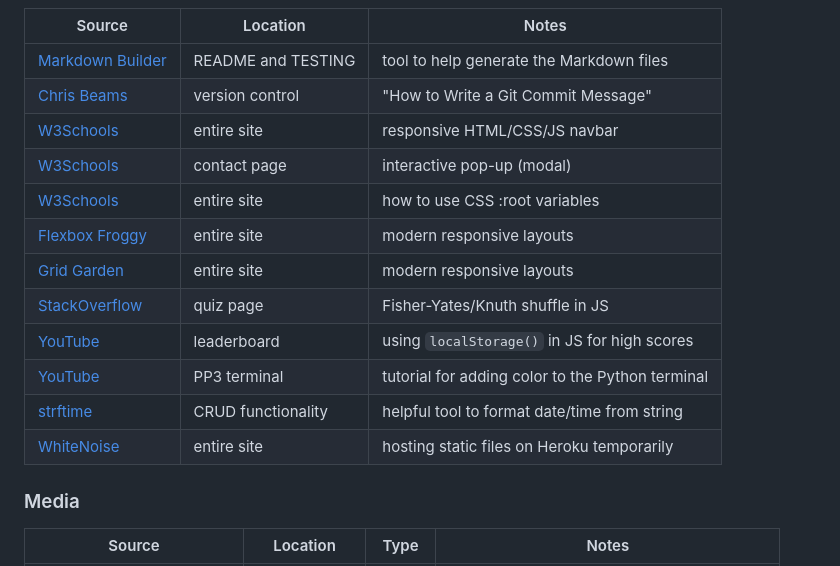
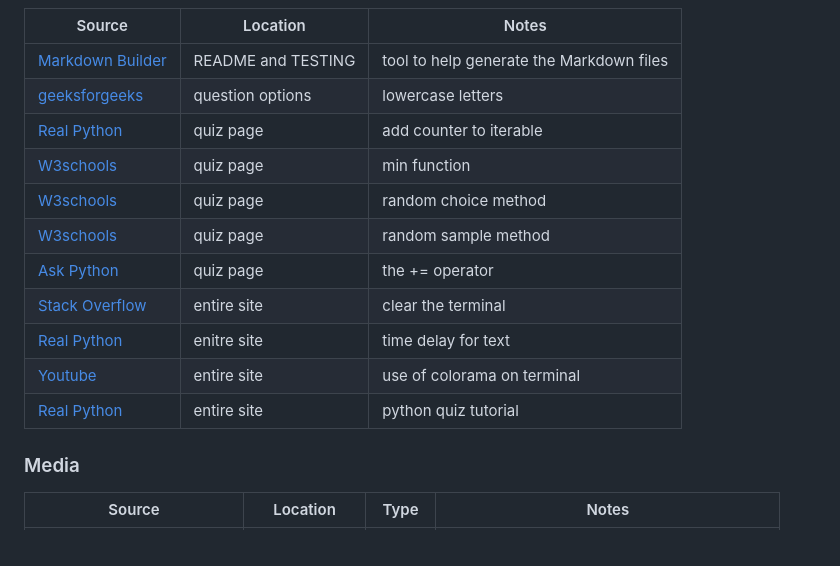
Before and after one commit to JamesH003/brain-box, a Markdown page: README.md, the part around the change. Rendered like a GitHub page.

Commit message:
Add content to the credits section of README

```diff
--- a/README.md
+++ b/README.md
@@ -266,17 +266,16 @@ Ideally, you should provide an actual link to every resource used, not just a ge
 | Source | Location | Notes |
 | --- | --- | --- |
 | [Markdown Builder](https://traveltimn.github.io/markdown-builder) | README and TESTING | tool to help generate the Markdown files |
-| [Chris Beams](https://chris.beams.io/posts/git-commit) | version control | "How to Write a Git Commit Message" |
-| [W3Schools](https://www.w3schools.com/howto/howto_js_topnav_responsive.asp) | entire site | responsive HTML/CSS/JS navbar |
-| [W3Schools](https://www.w3schools.com/howto/howto_css_modals.asp) | contact page | interactive pop-up (modal) |
-| [W3Schools](https://www.w3schools.com/css/css3_variables.asp) | entire site | how to use CSS :root variables |
-| [Flexbox Froggy](https://flexboxfroggy.com/) | entire site | modern responsive layouts |
-| [Grid Garden](https://cssgridgarden.com) | entire site | modern responsive layouts |
-| [StackOverflow](https://stackoverflow.com/a/2450976) | quiz page | Fisher-Yates/Knuth shuffle in JS |
-| [YouTube](https://www.youtube.com/watch?v=YL1F4dCUlLc) | leaderboard | using `localStorage()` in JS for high scores |
-| [YouTube](https://www.youtube.com/watch?v=u51Zjlnui4Y) | PP3 terminal | tutorial for adding color to the Python terminal |
-| [strftime](https://strftime.org) | CRUD functionality | helpful tool to format date/time from string |
-| [WhiteNoise](http://whitenoise.evans.io) | entire site | hosting static files on Heroku temporarily |
+| [geeksforgeeks](https://www.geeksforgeeks.org/python-string-ascii_lowercase/) | question options | lowercase letters |
+| [Real Python](https://realpython.com/python-enumerate/) | quiz page | add counter to iterable |
+| [W3schools](https://www.w3schools.com/python/ref_func_min.asp) | quiz page | min function |
+| [W3schools](https://www.w3schools.com/python/ref_random_choices.asp) | quiz page | random choice method |
+| [W3schools](https://www.w3schools.com/python/ref_random_sample.asp) | quiz page | random sample method |
+| [Ask Python](https://www.askpython.com/python/examples/plus-equal-operator) | quiz page | the += operator |
+| [Stack Overflow](https://stackoverflow.com/questions/2084508/clear-terminal-in-python) | entire site | clear the terminal |
+| [Real Python](https://realpython.com/python-sleep/) | enitre site | time delay for text |
+| [Youtube](https://www.youtube.com/watch?v=u51Zjlnui4Y) | entire site | use of colorama on terminal |
+| [Real Python](https://realpython.com/python-quiz-application/#step-3-organize-your-code-with-functions) | entire site | python quiz tutorial |
 
 ### Media
 
```
